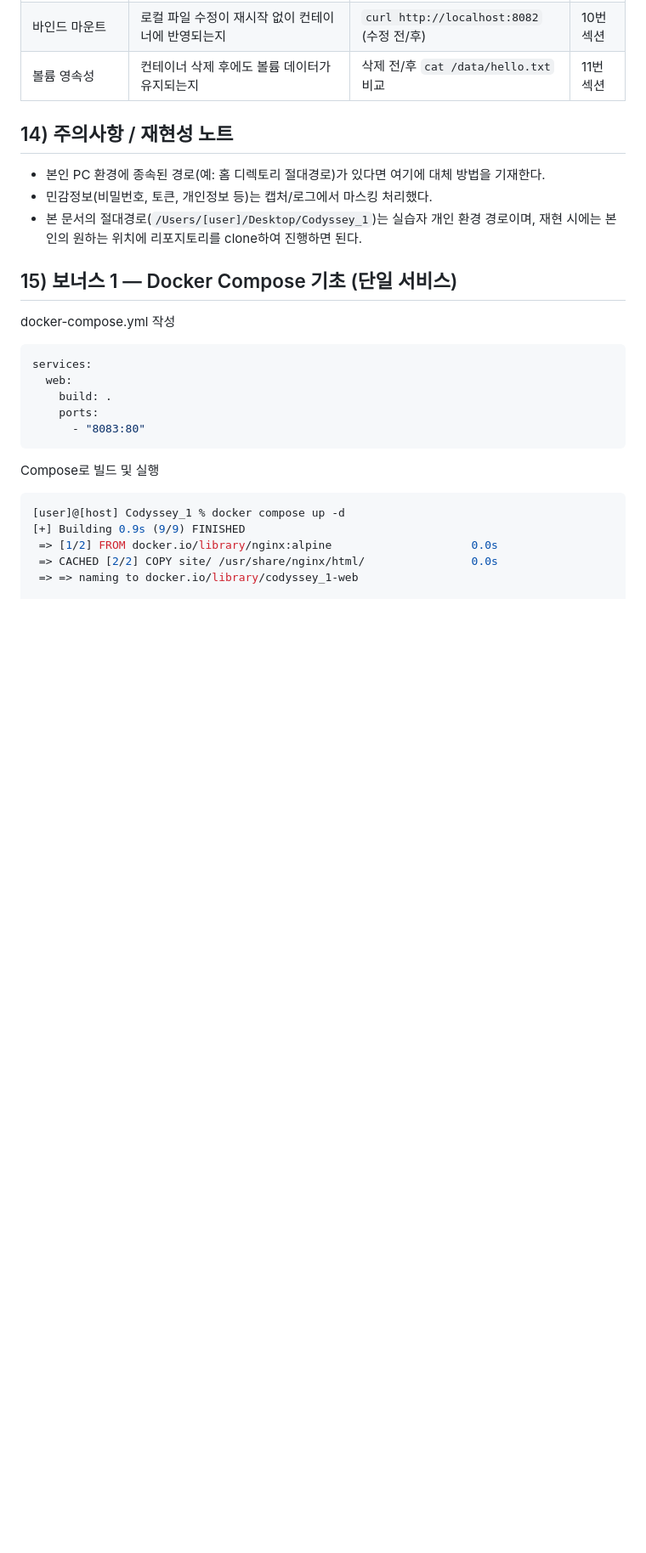
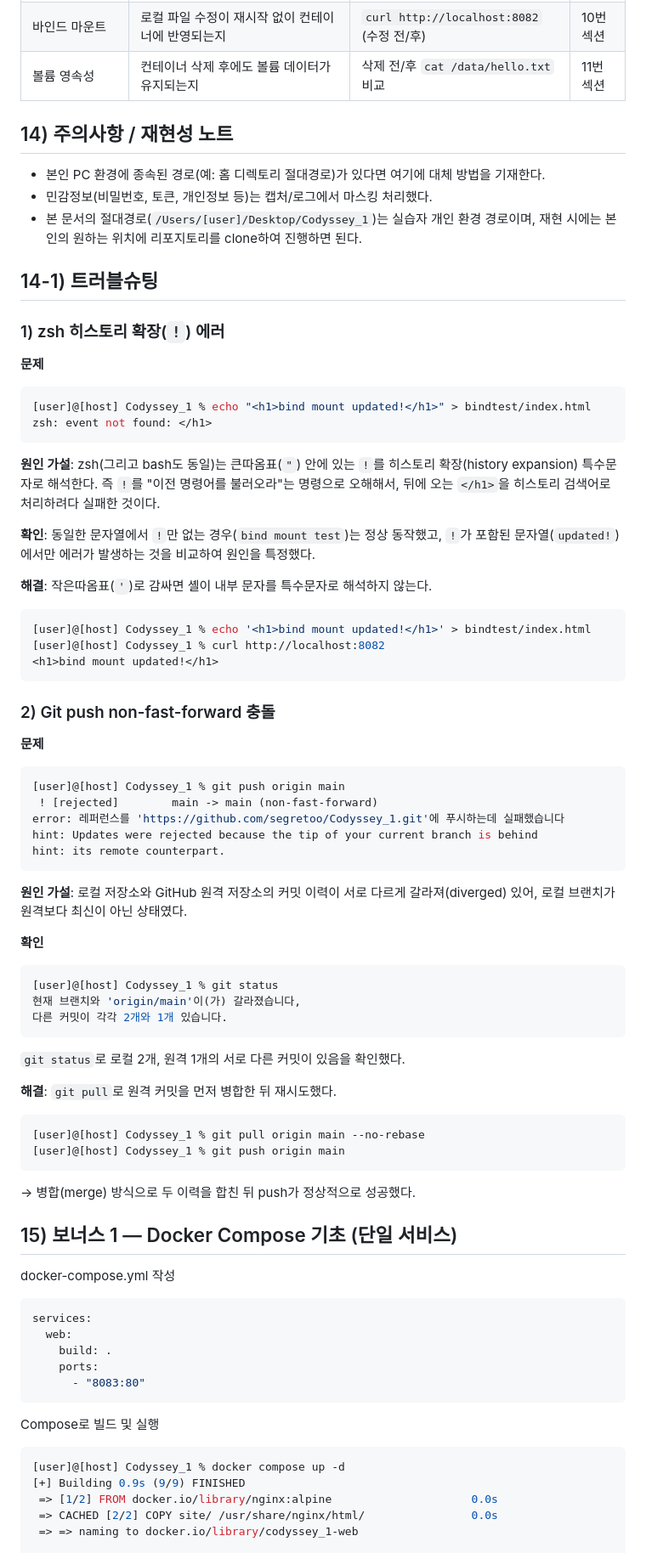
Before and after one commit to segretoo/Codyssey_1, a Markdown page: README.md, the part around the change. Shown at 85% size. GitHub-like rendering; blank space fills up the shorter version.

````diff
--- a/README.md
+++ b/README.md
@@ -687,6 +687,60 @@ To https://github.com/segretoo/Codyssey_1.git
 - 본 문서의 절대경로(`/Users/[user]/Desktop/Codyssey_1`)는 실습자 개인 환경 경로이며,
   재현 시에는 본인의 원하는 위치에 리포지토리를 clone하여 진행하면 된다.
 
+## 14-1) 트러블슈팅
+
+### 1) zsh 히스토리 확장(`!`) 에러
+
+**문제**
+```bash
+[user]@[host] Codyssey_1 % echo "<h1>bind mount updated!</h1>" > bindtest/index.html
+zsh: event not found: </h1>
+```
+
+**원인 가설**: zsh(그리고 bash도 동일)는 큰따옴표(`"`) 안에 있는 `!`를
+히스토리 확장(history expansion) 특수문자로 해석한다. 즉 `!`를 "이전 명령어를
+불러오라"는 명령으로 오해해서, 뒤에 오는 `</h1>`을 히스토리 검색어로 처리하려다
+실패한 것이다.
+
+**확인**: 동일한 문자열에서 `!`만 없는 경우(`bind mount test`)는 정상 동작했고,
+`!`가 포함된 문자열(`updated!`)에서만 에러가 발생하는 것을 비교하여 원인을 특정했다.
+
+**해결**: 작은따옴표(`'`)로 감싸면 셸이 내부 문자를 특수문자로 해석하지 않는다.
+```bash
+[user]@[host] Codyssey_1 % echo '<h1>bind mount updated!</h1>' > bindtest/index.html
+[user]@[host] Codyssey_1 % curl http://localhost:8082
+<h1>bind mount updated!</h1>
+```
+
+### 2) Git push non-fast-forward 충돌
+
+**문제**
+```bash
+[user]@[host] Codyssey_1 % git push origin main
+ ! [rejected]        main -> main (non-fast-forward)
+error: 레퍼런스를 'https://github.com/segretoo/Codyssey_1.git'에 푸시하는데 실패했습니다
+hint: Updates were rejected because the tip of your current branch is behind
+hint: its remote counterpart.
+```
+
+**원인 가설**: 로컬 저장소와 GitHub 원격 저장소의 커밋 이력이 서로 다르게
+갈라져(diverged) 있어, 로컬 브랜치가 원격보다 최신이 아닌 상태였다.
+
+**확인**
+```bash
+[user]@[host] Codyssey_1 % git status
+현재 브랜치와 'origin/main'이(가) 갈라졌습니다,
+다른 커밋이 각각 2개와 1개 있습니다.
+```
+`git status`로 로컬 2개, 원격 1개의 서로 다른 커밋이 있음을 확인했다.
+
+**해결**: `git pull`로 원격 커밋을 먼저 병합한 뒤 재시도했다.
+```bash
+[user]@[host] Codyssey_1 % git pull origin main --no-rebase
+[user]@[host] Codyssey_1 % git push origin main
+```
+→ 병합(merge) 방식으로 두 이력을 합친 뒤 push가 정상적으로 성공했다.
+
 
 ## 15) 보너스 1 — Docker Compose 기초 (단일 서비스)
 
````
